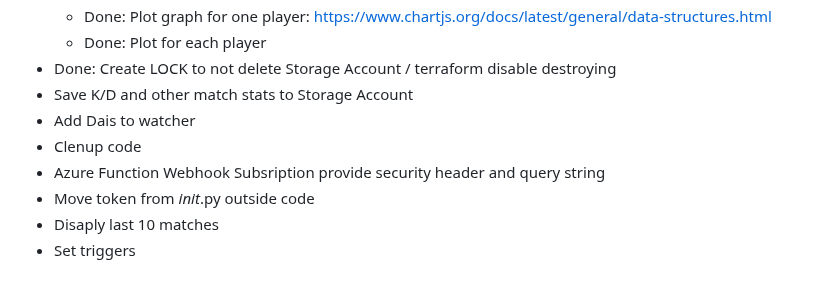
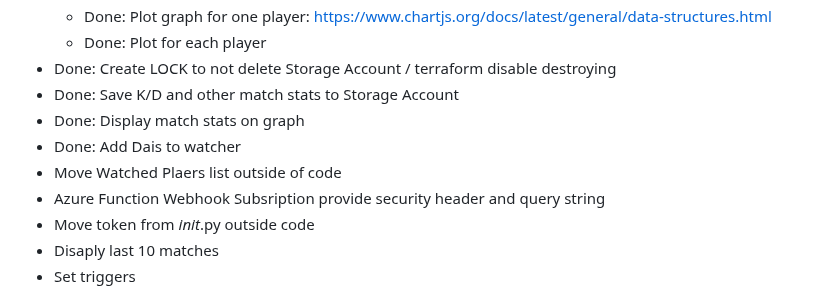
Before and after one commit to CaishenNefri/csgo-faceit-monitor-matches, a Markdown page: notes.md, the part around the change. Drawn GitHub-style.

Commit message:
Update notes

```diff
--- a/notes.md
+++ b/notes.md
@@ -68,9 +68,10 @@
     - Done: Plot graph for one player: https://www.chartjs.org/docs/latest/general/data-structures.html
     - Done: Plot for each player
   - Done: Create LOCK to not delete Storage Account / terraform disable destroying
-  - Save K/D and other match stats to Storage Account
-  - Add Dais to watcher
-  - Clenup code
+  - Done: Save K/D and other match stats to Storage Account
+  - Done: Display match stats on graph
+  - Done: Add Dais to watcher
+  - Move Watched Plaers list outside of code
   - Azure Function Webhook Subsription provide security header and query string
   - Move token from _init_.py outside code
   - Disaply last 10 matches
```
